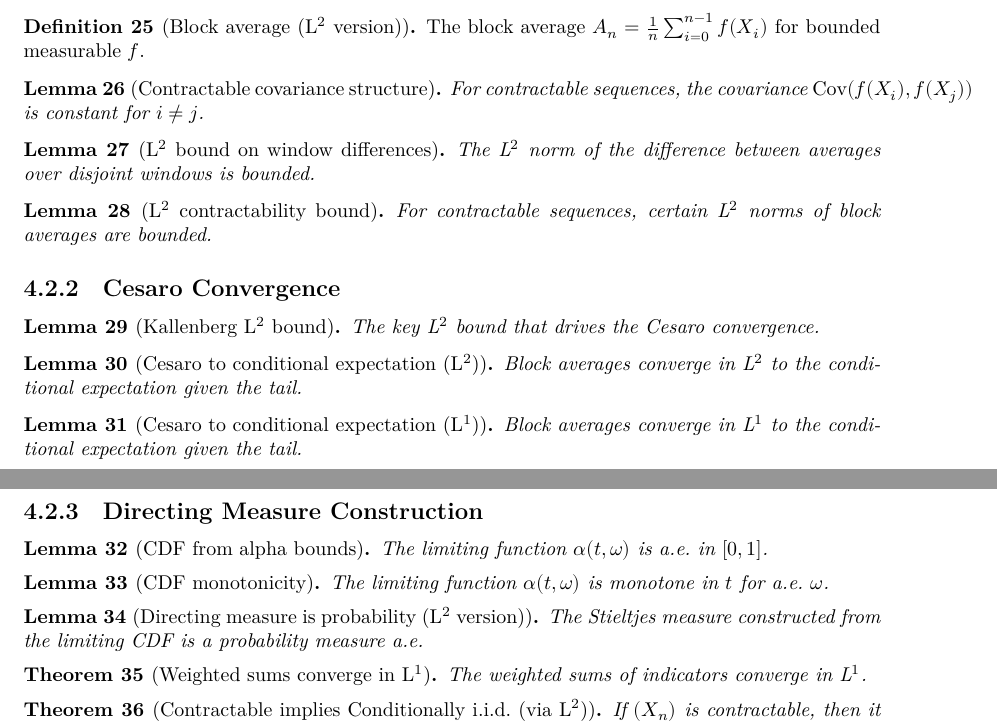
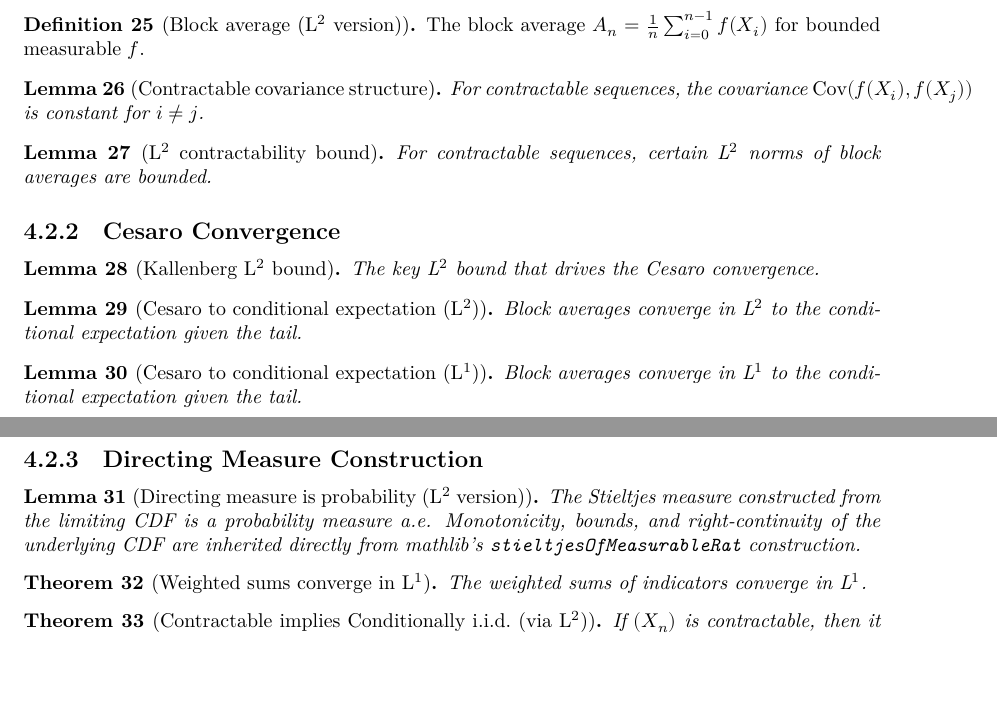
Before and after one commit to cameronfreer/exchangeability, a LaTeX document (blueprint/src/print.tex, which reads blueprint/src/content.tex): two parts of pages 6 and 7 of 9, joined at a grey line, cut so that both start at the same text, the shorter picture padded with empty space. Compiled offline with XeLaTeX.

Commit message:
fix(blueprint): drop references to decls deleted in #39 and #41 (#45)
The `Deploy documentation` workflow has been failing on every push since
#39 at the `checkdecls blueprint/lean_decls` step, because three blueprint-
listed decls have been removed from the Lean codebase:

* `l2_bound_two_windows` (deleted in #41 — was self-documented as "not
  used in the main proof… left for potential future use")
* `cdf_from_alpha_bounds` (deleted in #39 — thin wrapper around
  `stieltjesOfMeasurableRat`-derived bounds)
* `cdf_from_alpha_mono` (deleted in #39 — thin wrapper around
  `StieltjesFunction.mono`)

Updates:
* `blueprint/lean_decls`: drop the three lines.
* `blueprint/src/content.tex`:
  * Remove the `\begin{lemma}[L^2 bound on window differences]` block and
    redirect `lem:l2_bound`'s `\uses` to `lem:covariance_structure`
    directly (the actual upstream).
  * Remove `\begin{lemma}[CDF from alpha bounds]` and
    `\begin{lemma}[CDF monotonicity]` blocks, and remove their
    `\uses{...}` reference from `lem:directing_measure_isProb_L2`; note
    inline that these properties are inherited from mathlib's
    `stieltjesOfMeasurableRat` construction.

Verification:
* `lake build` clean.
* `lake exe checkdecls blueprint/lean_decls` exits 0 (was exit-1 before).

This restores the Pages deploy. Future blueprint-affecting deletions should
update these files in the same PR.

```diff
--- a/blueprint/src/content.tex
+++ b/blueprint/src/content.tex
@@ -285,19 +285,11 @@ with $L^2$ integrability (i.e., $\mathbb{E}[X_i^2] < \infty$ for all $i$).
   for $i \ne j$.
 \end{lemma}
 
-\begin{lemma}[L$^2$ bound on window differences]
-  \label{lem:l2_bound_windows}
-  \lean{Exchangeability.DeFinetti.ViaL2.l2_bound_two_windows}
-  \leanok
-  \uses{lem:covariance_structure}
-  The L$^2$ norm of the difference between averages over disjoint windows is bounded.
-\end{lemma}
-
 \begin{lemma}[L$^2$ contractability bound]
   \label{lem:l2_bound}
   \lean{Exchangeability.DeFinetti.L2Approach.l2_contractability_bound}
   \leanok
-  \uses{lem:l2_bound_windows}
+  \uses{lem:covariance_structure}
   For contractable sequences, certain L$^2$ norms of block averages are bounded.
 \end{lemma}
 
@@ -329,26 +321,13 @@ with $L^2$ integrability (i.e., $\mathbb{E}[X_i^2] < \infty$ for all $i$).
 
 \subsection{Directing Measure Construction}
 
-\begin{lemma}[CDF from alpha bounds]
-  \label{lem:cdf_bounds}
-  \lean{Exchangeability.DeFinetti.ViaL2.cdf_from_alpha_bounds}
-  \leanok
-  The limiting function $\alpha(t, \omega)$ is a.e.\ in $[0,1]$.
-\end{lemma}
-
-\begin{lemma}[CDF monotonicity]
-  \label{lem:cdf_mono}
-  \lean{Exchangeability.DeFinetti.ViaL2.cdf_from_alpha_mono}
-  \leanok
-  The limiting function $\alpha(t, \omega)$ is monotone in $t$ for a.e.\ $\omega$.
-\end{lemma}
-
 \begin{lemma}[Directing measure is probability (L$^2$ version)]
   \label{lem:directing_measure_isProb_L2}
   \lean{Exchangeability.DeFinetti.ViaL2.directing_measure_isProbabilityMeasure}
   \leanok
-  \uses{lem:cdf_bounds, lem:cdf_mono}
   The Stieltjes measure constructed from the limiting CDF is a probability measure a.e.
+  Monotonicity, bounds, and right-continuity of the underlying CDF are inherited
+  directly from mathlib's \texttt{stieltjesOfMeasurableRat} construction.
 \end{lemma}
 
 \begin{theorem}[Weighted sums converge in L$^1$]
```
Also changed, not shown: 1 other file.
